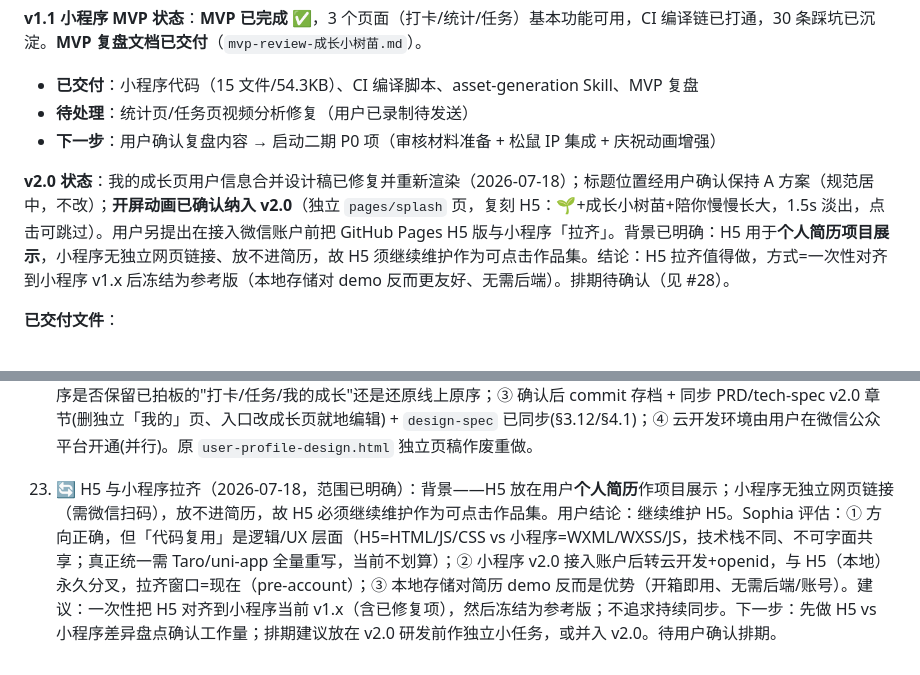
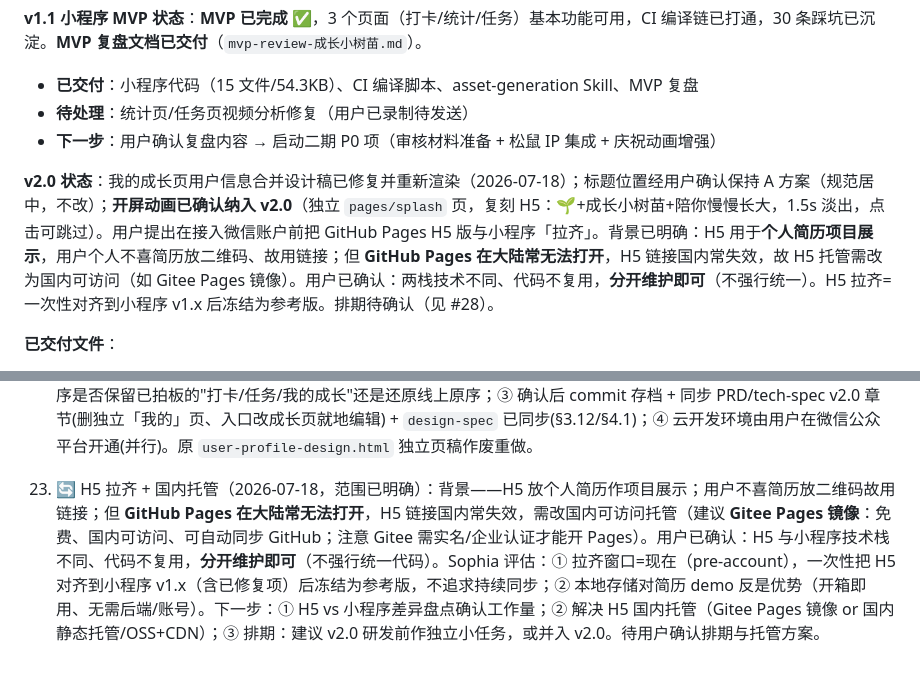
Before and after one commit to lihongxu6/growth-sapling, a Markdown page: MEMORY.md, 2 parts joined by grey strips. Drawn GitHub-style.

Commit message:
docs(memory): 分开维护两栈；记录 GitHub Pages 国内访问问题
- 用户确认 H5 与小程序代码不复用、分开维护

- GitHub Pages 在大陆常无法打开，H5 需改国内托管（Gitee Pages 镜像）

```diff
--- a/MEMORY.md
+++ b/MEMORY.md
@@ -38,7 +38,7 @@ PRD ✅ → 设计评审 ✅ → 原型(已冻结) ✅ → UI设计稿(Route A)
 - **待处理**：统计页/任务页视频分析修复（用户已录制待发送）
 - **下一步**：用户确认复盘内容 → 启动二期 P0 项（审核材料准备 + 松鼠 IP 集成 + 庆祝动画增强）
 
-**v2.0 状态**：我的成长页用户信息合并设计稿已修复并重新渲染（2026-07-18）；标题位置经用户确认保持 A 方案（规范居中，不改）；**开屏动画已确认纳入 v2.0**（独立 `pages/splash` 页，复刻 H5：🌱+成长小树苗+陪你慢慢长大，1.5s 淡出，点击可跳过）。用户另提出在接入微信账户前把 GitHub Pages H5 版与小程序「拉齐」。背景已明确：H5 用于**个人简历项目展示**，小程序无独立网页链接、放不进简历，故 H5 须继续维护作为可点击作品集。结论：H5 拉齐值得做，方式=一次性对齐到小程序 v1.x 后冻结为参考版（本地存储对 demo 反而更友好、无需后端）。排期待确认（见 #28）。
+**v2.0 状态**：我的成长页用户信息合并设计稿已修复并重新渲染（2026-07-18）；标题位置经用户确认保持 A 方案（规范居中，不改）；**开屏动画已确认纳入 v2.0**（独立 `pages/splash` 页，复刻 H5：🌱+成长小树苗+陪你慢慢长大，1.5s 淡出，点击可跳过）。用户提出在接入微信账户前把 GitHub Pages H5 版与小程序「拉齐」。背景已明确：H5 用于**个人简历项目展示**，用户个人不喜简历放二维码、故用链接；但 **GitHub Pages 在大陆常无法打开**，H5 链接国内常失效，故 H5 托管需改为国内可访问（如 Gitee Pages 镜像）。用户已确认：两栈技术不同、代码不复用，**分开维护即可**（不强行统一）。H5 拉齐=一次性对齐到小程序 v1.x 后冻结为参考版。排期待确认（见 #28）。
 
 **已交付文件**：
 - `prd-成长小树苗.md` — 单文件 living PRD（v1.0 基线 + v2.0 账户体系章节，2026-07-16 重组）
@@ -272,4 +272,4 @@ PRD ✅ → 设计评审 ✅ → 原型(已冻结) ✅ → UI设计稿(Route A)
 
 22. 🔄 用户信息合并方案已定（2026-07-18）：目标页=**成长页**（用户同意 Sophia 推荐）；头像获取=方案 A 已定（首次轻引导+就地点改）。**TabBar 顺序已拍板**（打卡/任务/我的成长，置右）但本次用户强调"不轻易动物上线内容"，需二次确认是否仍改（见下）。→ 下一步：① **修正设计稿**：成长页仅**增量新增**用户信息区(顶部)+退出登录(底部)，现有统计模块(连续天数/完成率/月历/徽章)保持线上原布局原样不动（之前并排重排月历致不可操作，已否）；② 二次确认 TabBar 顺序是否保留已拍板的"打卡/任务/我的成长"还是还原线上原序；③ 确认后 commit 存档 + 同步 PRD/tech-spec v2.0 章节(删独立「我的」页、入口改成长页就地编辑) + `design-spec` 已同步(§3.12/§4.1)；④ 云开发环境由用户在微信公众平台开通(并行)。原 `user-profile-design.html` 独立页稿作废重做。
 
-28. 🔄 H5 与小程序拉齐（2026-07-18，范围已明确）：背景——H5 放在用户**个人简历**作项目展示；小程序无独立网页链接（需微信扫码），放不进简历，故 H5 必须继续维护作为可点击作品集。用户结论：继续维护 H5。Sophia 评估：① 方向正确，但「代码复用」是逻辑/UX 层面（H5=HTML/JS/CSS vs 小程序=WXML/WXSS/JS，技术栈不同、不可字面共享；真正统一需 Taro/uni-app 全量重写，当前不划算）；② 小程序 v2.0 接入账户后转云开发+openid，与 H5（本地）永久分叉，拉齐窗口=现在（pre-account）；③ 本地存储对简历 demo 反而是优势（开箱即用、无需后端/账号）。建议：一次性把 H5 对齐到小程序当前 v1.x（含已修复项），然后冻结为参考版；不追求持续同步。下一步：先做 H5 vs 小程序差异盘点确认工作量；排期建议放在 v2.0 研发前作独立小任务，或并入 v2.0。待用户确认排期。
+28. 🔄 H5 拉齐 + 国内托管（2026-07-18，范围已明确）：背景——H5 放个人简历作项目展示；用户不喜简历放二维码故用链接；但 **GitHub Pages 在大陆常无法打开**，H5 链接国内常失效，需改国内可访问托管（建议 **Gitee Pages 镜像**：免费、国内可访问、可自动同步 GitHub；注意 Gitee 需实名/企业认证才能开 Pages）。用户已确认：H5 与小程序技术栈不同、代码不复用，**分开维护即可**（不强行统一代码）。Sophia 评估：① 拉齐窗口=现在（pre-account），一次性把 H5 对齐到小程序 v1.x（含已修复项）后冻结为参考版，不追求持续同步；② 本地存储对简历 demo 反是优势（开箱即用、无需后端/账号）。下一步：① H5 vs 小程序差异盘点确认工作量；② 解决 H5 国内托管（Gitee Pages 镜像 or 国内静态托管/OSS+CDN）；③ 排期：建议 v2.0 研发前作独立小任务，或并入 v2.0。待用户确认排期与托管方案。
```
